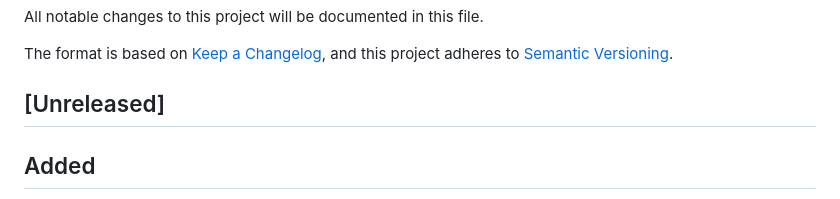
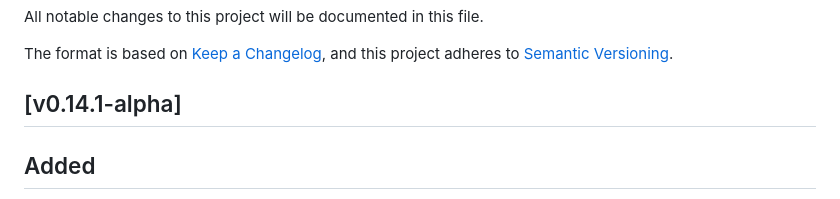
Before and after one commit to lazear/sage, a Markdown page: CHANGELOG.md, the part around the change. Rendered like a GitHub page.

Commit message:
update changelog

```diff
--- a/CHANGELOG.md
+++ b/CHANGELOG.md
@@ -4,7 +4,7 @@ All notable changes to this project will be documented in this file.
 The format is based on [Keep a Changelog](https://keepachangelog.com/en/1.0.0/),
 and this project adheres to [Semantic Versioning](https://semver.org/spec/v2.0.0.html).
 
-## [Unreleased]
+## [v0.14.1-alpha]
 ## Added
 - Added additional output showing search progress if `SAGE_LOG=trace` environment variable is set
 - Added additional warnings about precursor tolerances
```
